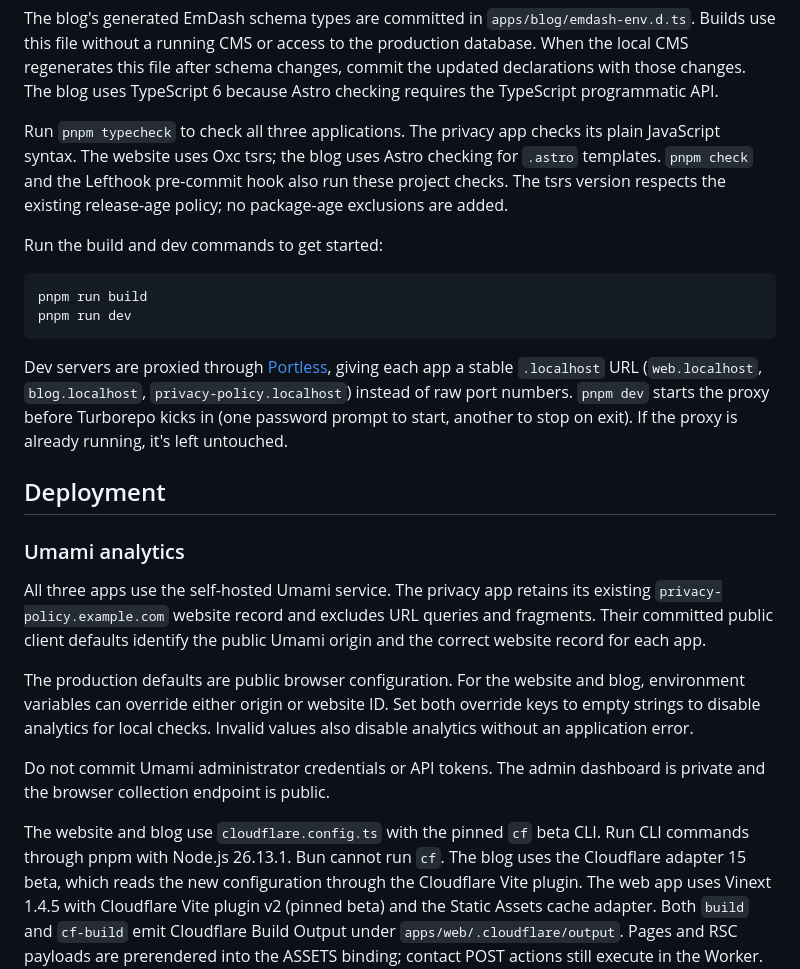
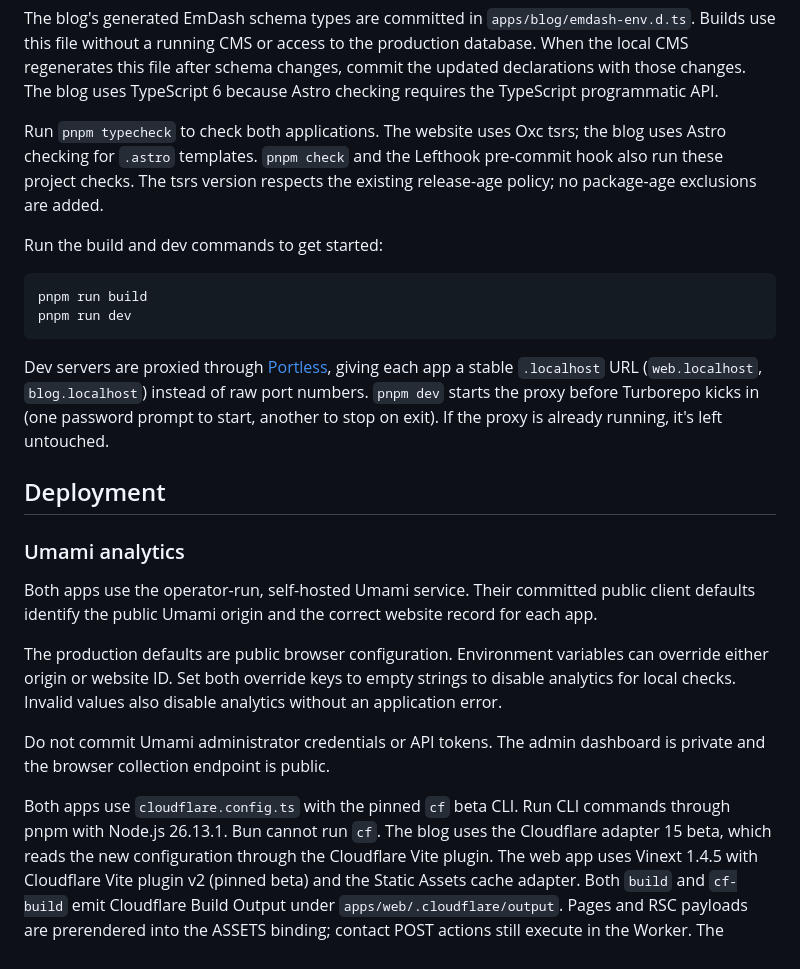
Before and after one commit to therealsamyak/sk-personal-website, a Markdown page: README.md, the part around one of its changes. Rendered like a GitHub page.

````diff
--- a/README.md
+++ b/README.md
@@ -38,7 +34,7 @@ Builds use this file without a running CMS or access to the production database.
 When the local CMS regenerates this file after schema changes, commit the updated declarations with those changes.
 The blog uses TypeScript 6 because Astro checking requires the TypeScript programmatic API.
 
-Run `pnpm typecheck` to check all three applications. The privacy app checks its plain JavaScript syntax. The website uses Oxc tsrs; the blog uses Astro checking for `.astro` templates.
+Run `pnpm typecheck` to check both applications. The website uses Oxc tsrs; the blog uses Astro checking for `.astro` templates.
 `pnpm check` and the Lefthook pre-commit hook also run these project checks.
 The tsrs version respects the existing release-age policy; no package-age exclusions are added.
 
@@ -49,19 +45,19 @@ pnpm run build
 pnpm run dev
 ```
 
-Dev servers are proxied through [Portless](https://github.com/vercel-labs/portless), giving each app a stable `.localhost` URL (`web.localhost`, `blog.localhost`, `privacy-policy.localhost`) instead of raw port numbers. `pnpm dev` starts the proxy before Turborepo kicks in (one password prompt to start, another to stop on exit). If the proxy is already running, it's left untouched.
+Dev servers are proxied through [Portless](https://github.com/vercel-labs/portless), giving each app a stable `.localhost` URL (`web.localhost`, `blog.localhost`) instead of raw port numbers. `pnpm dev` starts the proxy before Turborepo kicks in (one password prompt to start, another to stop on exit). If the proxy is already running, it's left untouched.
 
 ## Deployment
 
 ### Umami analytics
 
-All three apps use the self-hosted Umami service. The privacy app retains its existing `privacy-policy.example.com` website record and excludes URL queries and fragments. Their committed public client defaults identify the public Umami origin and the correct website record for each app.
+Both apps use the operator-run, self-hosted Umami service. Their committed public client defaults identify the public Umami origin and the correct website record for each app.
 
-The production defaults are public browser configuration. For the website and blog, environment variables can override either origin or website ID. Set both override keys to empty strings to disable analytics for local checks. Invalid values also disable analytics without an application error.
+The production defaults are public browser configuration. Environment variables can override either origin or website ID. Set both override keys to empty strings to disable analytics for local checks. Invalid values also disable analytics without an application error.
 
 Do not commit Umami administrator credentials or API tokens. The admin dashboard is private and the browser collection endpoint is public.
 
-The website and blog use `cloudflare.config.ts` with the pinned `cf` beta CLI. Run CLI commands through pnpm with Node.js 26.13.1. Bun cannot run `cf`.
+Both apps use `cloudflare.config.ts` with the pinned `cf` beta CLI. Run CLI commands through pnpm with Node.js 26.13.1. Bun cannot run `cf`.
 The blog uses the Cloudflare adapter 15 beta, which reads the new configuration through the Cloudflare Vite plugin.
 The web app uses Vinext 1.4.5 with Cloudflare Vite plugin v2 (pinned beta) and the Static Assets cache adapter.
 Both `build` and `cf-build` emit Cloudflare Build Output under `apps/web/.cloudflare/output`.
````
Also changed, not shown: other parts of README.md (+3 -29 lines).
